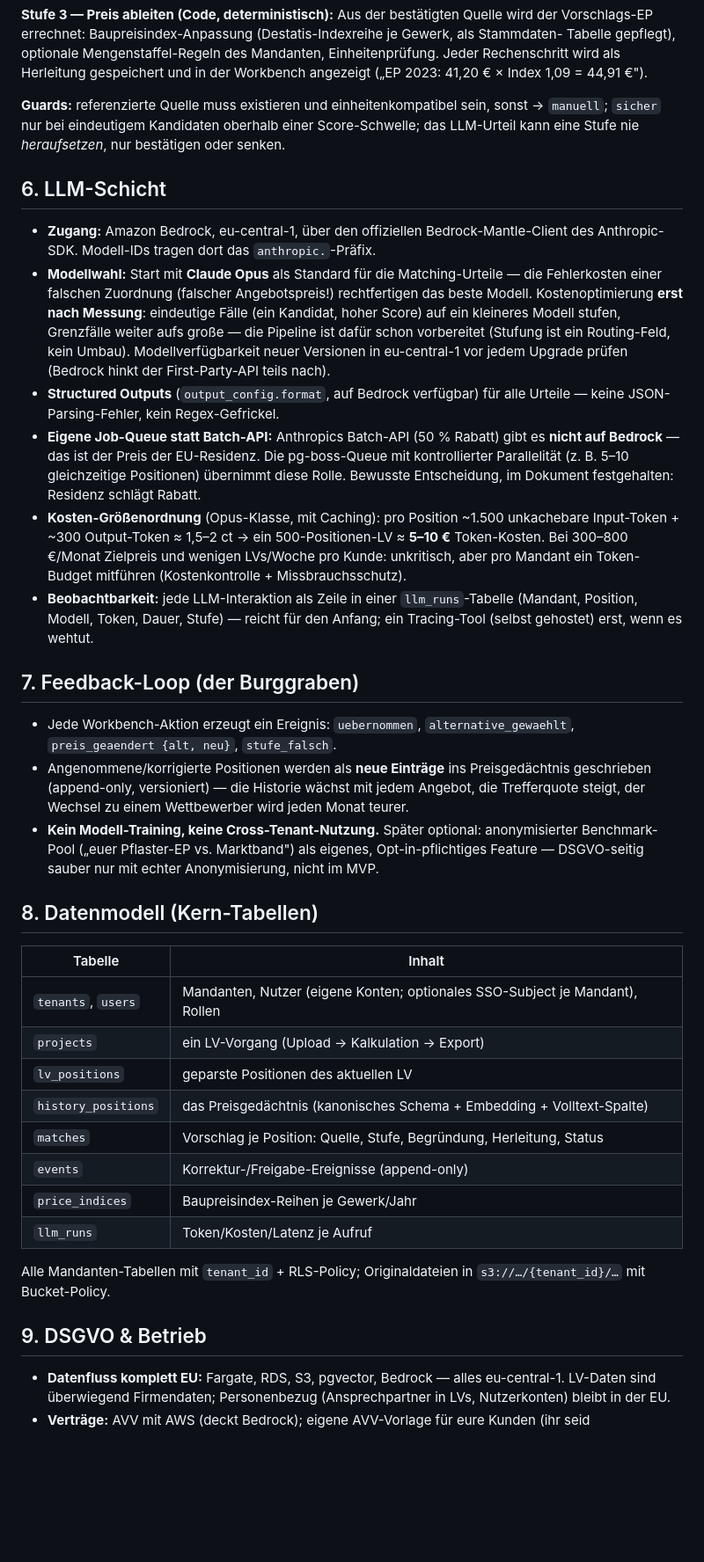
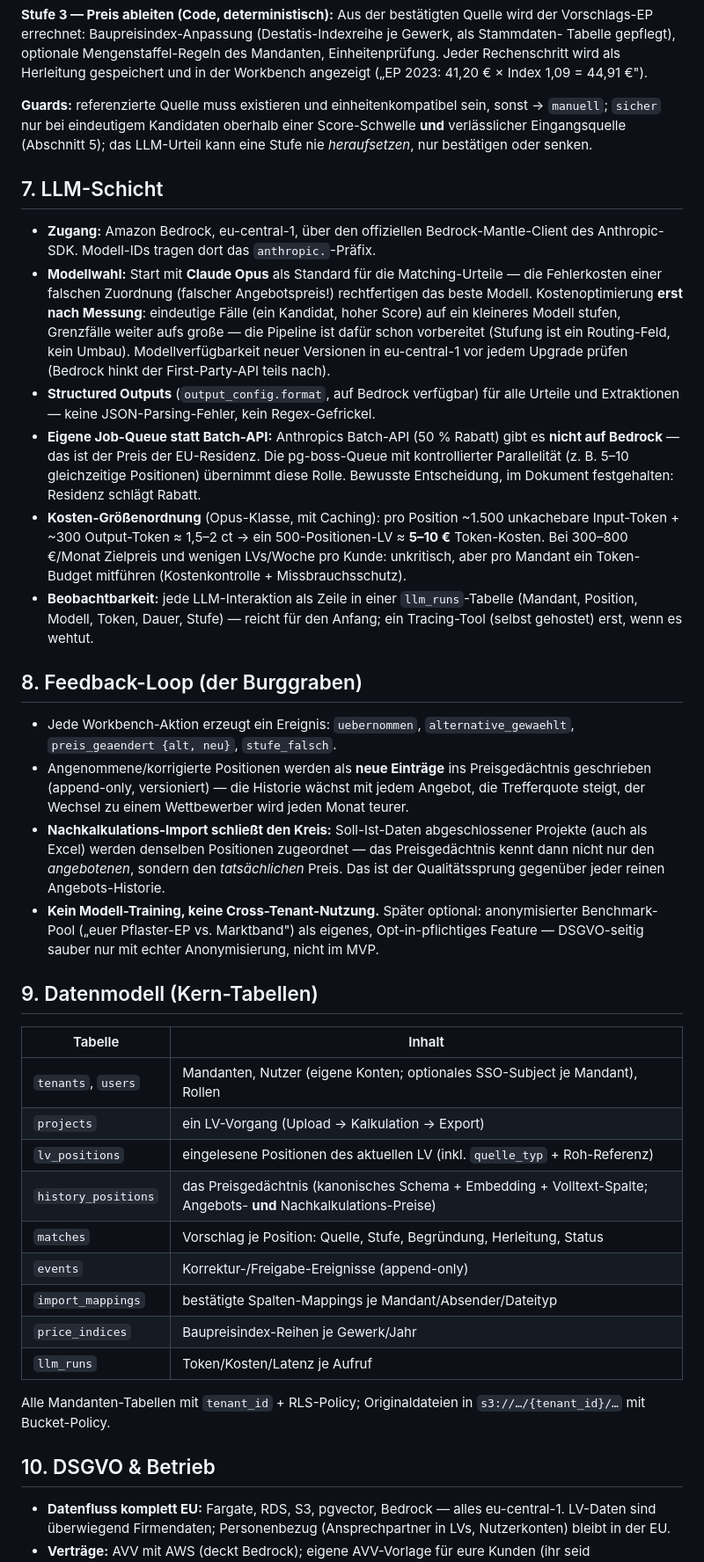
Before and after one commit to Tomadm21/cowork-marketplace, a Markdown page: docs/strategie/2026-07-24-kalkulations-assistent-architektur.md, the part around one of its changes. Shown at 88% size. GitHub-like rendering; blank space fills up the shorter version.

```diff
--- a/docs/strategie/2026-07-24-kalkulations-assistent-architektur.md
+++ b/docs/strategie/2026-07-24-kalkulations-assistent-architektur.md
@@ -129,10 +168,11 @@ Rechenschritt wird als Herleitung gespeichert und in der Workbench angezeigt (
 Index 1,09 = 44,91 €").
 
 **Guards:** referenzierte Quelle muss existieren und einheitenkompatibel sein, sonst → `manuell`;
-`sicher` nur bei eindeutigem Kandidaten oberhalb einer Score-Schwelle; das LLM-Urteil kann eine
-Stufe nie *heraufsetzen*, nur bestätigen oder senken.
+`sicher` nur bei eindeutigem Kandidaten oberhalb einer Score-Schwelle **und** verlässlicher
+Eingangsquelle (Abschnitt 5); das LLM-Urteil kann eine Stufe nie *heraufsetzen*, nur bestätigen
+oder senken.
 
-## 6. LLM-Schicht
+## 7. LLM-Schicht
 
 - **Zugang:** Amazon Bedrock, eu-central-1, über den offiziellen Bedrock-Mantle-Client des
   Anthropic-SDK. Modell-IDs tragen dort das `anthropic.`-Präfix.
@@ -142,8 +182,8 @@ Stufe nie *heraufsetzen*, nur bestätigen oder senken.
   kleineres Modell stufen, Grenzfälle weiter aufs große — die Pipeline ist dafür schon
   vorbereitet (Stufung ist ein Routing-Feld, kein Umbau). Modellverfügbarkeit neuer Versionen in
   eu-central-1 vor jedem Upgrade prüfen (Bedrock hinkt der First-Party-API teils nach).
-- **Structured Outputs** (`output_config.format`, auf Bedrock verfügbar) für alle Urteile —
-  keine JSON-Parsing-Fehler, kein Regex-Gefrickel.
+- **Structured Outputs** (`output_config.format`, auf Bedrock verfügbar) für alle Urteile und
+  Extraktionen — keine JSON-Parsing-Fehler, kein Regex-Gefrickel.
 - **Eigene Job-Queue statt Batch-API:** Anthropics Batch-API (50 % Rabatt) gibt es **nicht auf
   Bedrock** — das ist der Preis der EU-Residenz. Die pg-boss-Queue mit kontrollierter
   Parallelität (z. B. 5–10 gleichzeitige Positionen) übernimmt diese Rolle. Bewusste
@@ -156,34 +196,39 @@ Stufe nie *heraufsetzen*, nur bestätigen oder senken.
   Position, Modell, Token, Dauer, Stufe) — reicht für den Anfang; ein Tracing-Tool
   (selbst gehostet) erst, wenn es wehtut.
 
-## 7. Feedback-Loop (der Burggraben)
+## 8. Feedback-Loop (der Burggraben)
 
 - Jede Workbench-Aktion erzeugt ein Ereignis: `uebernommen`, `alternative_gewaehlt`,
   `preis_geaendert {alt, neu}`, `stufe_falsch`.
 - Angenommene/korrigierte Positionen werden als **neue Einträge** ins Preisgedächtnis
   geschrieben (append-only, versioniert) — die Historie wächst mit jedem Angebot, die Trefferquote
   steigt, der Wechsel zu einem Wettbewerber wird jeden Monat teurer.
+- **Nachkalkulations-Import schließt den Kreis:** Soll-Ist-Daten abgeschlossener Projekte
+  (auch als Excel) werden denselben Positionen zugeordnet — das Preisgedächtnis kennt dann
+  nicht nur den *angebotenen*, sondern den *tatsächlichen* Preis. Das ist der Qualitätssprung
+  gegenüber jeder reinen Angebots-Historie.
 - **Kein Modell-Training, keine Cross-Tenant-Nutzung.** Später optional: anonymisierter
   Benchmark-Pool („euer Pflaster-EP vs. Marktband") als eigenes, Opt-in-pflichtiges Feature —
   DSGVO-seitig sauber nur mit echter Anonymisierung, nicht im MVP.
 
-## 8. Datenmodell (Kern-Tabellen)
+## 9. Datenmodell (Kern-Tabellen)
 
 | Tabelle | Inhalt |
 |---|---|
 | `tenants`, `users` | Mandanten, Nutzer (eigene Konten; optionales SSO-Subject je Mandant), Rollen |
 | `projects` | ein LV-Vorgang (Upload → Kalkulation → Export) |
-| `lv_positions` | geparste Positionen des aktuellen LV |
-| `history_positions` | das Preisgedächtnis (kanonisches Schema + Embedding + Volltext-Spalte) |
+| `lv_positions` | eingelesene Positionen des aktuellen LV (inkl. `quelle_typ` + Roh-Referenz) |
+| `history_positions` | das Preisgedächtnis (kanonisches Schema + Embedding + Volltext-Spalte; Angebots- **und** Nachkalkulations-Preise) |
 | `matches` | Vorschlag je Position: Quelle, Stufe, Begründung, Herleitung, Status |
 | `events` | Korrektur-/Freigabe-Ereignisse (append-only) |
+| `import_mappings` | bestätigte Spalten-Mappings je Mandant/Absender/Dateityp |
 | `price_indices` | Baupreisindex-Reihen je Gewerk/Jahr |
 | `llm_runs` | Token/Kosten/Latenz je Aufruf |
 
 Alle Mandanten-Tabellen mit `tenant_id` + RLS-Policy; Originaldateien in
 `s3://…/{tenant_id}/…` mit Bucket-Policy.
 
-## 9. DSGVO & Betrieb
+## 10. DSGVO & Betrieb
 
 - **Datenfluss komplett EU:** Fargate, RDS, S3, pgvector, Bedrock — alles eu-central-1.
   LV-Daten sind überwiegend Firmendaten; Personenbezug (Ansprechpartner in LVs, Nutzerkonten)
```
Also changed, not shown: other parts of docs/strategie/2026-07-24-kalkulations-assistent-architektur.md (+93 -45 lines).
